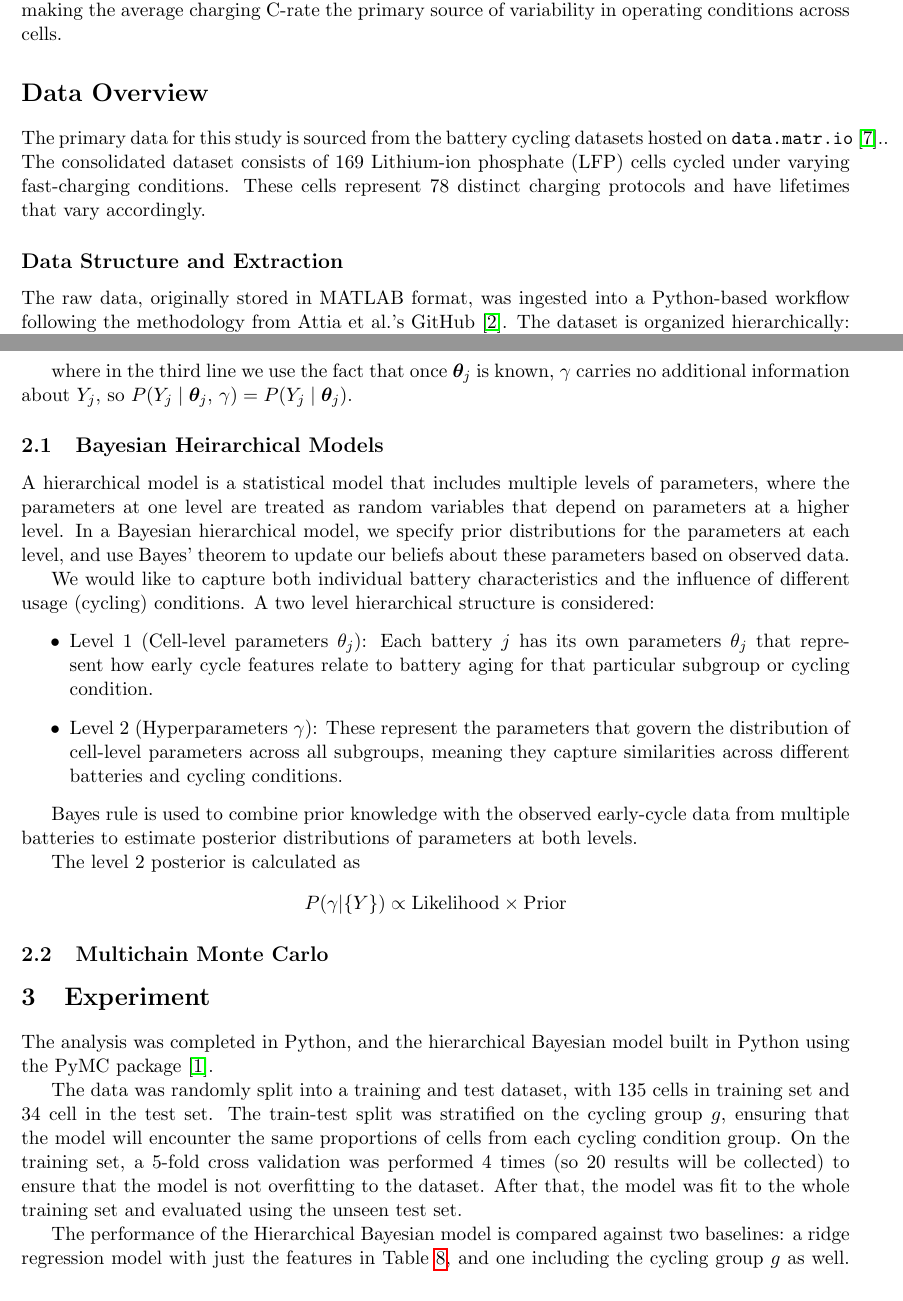
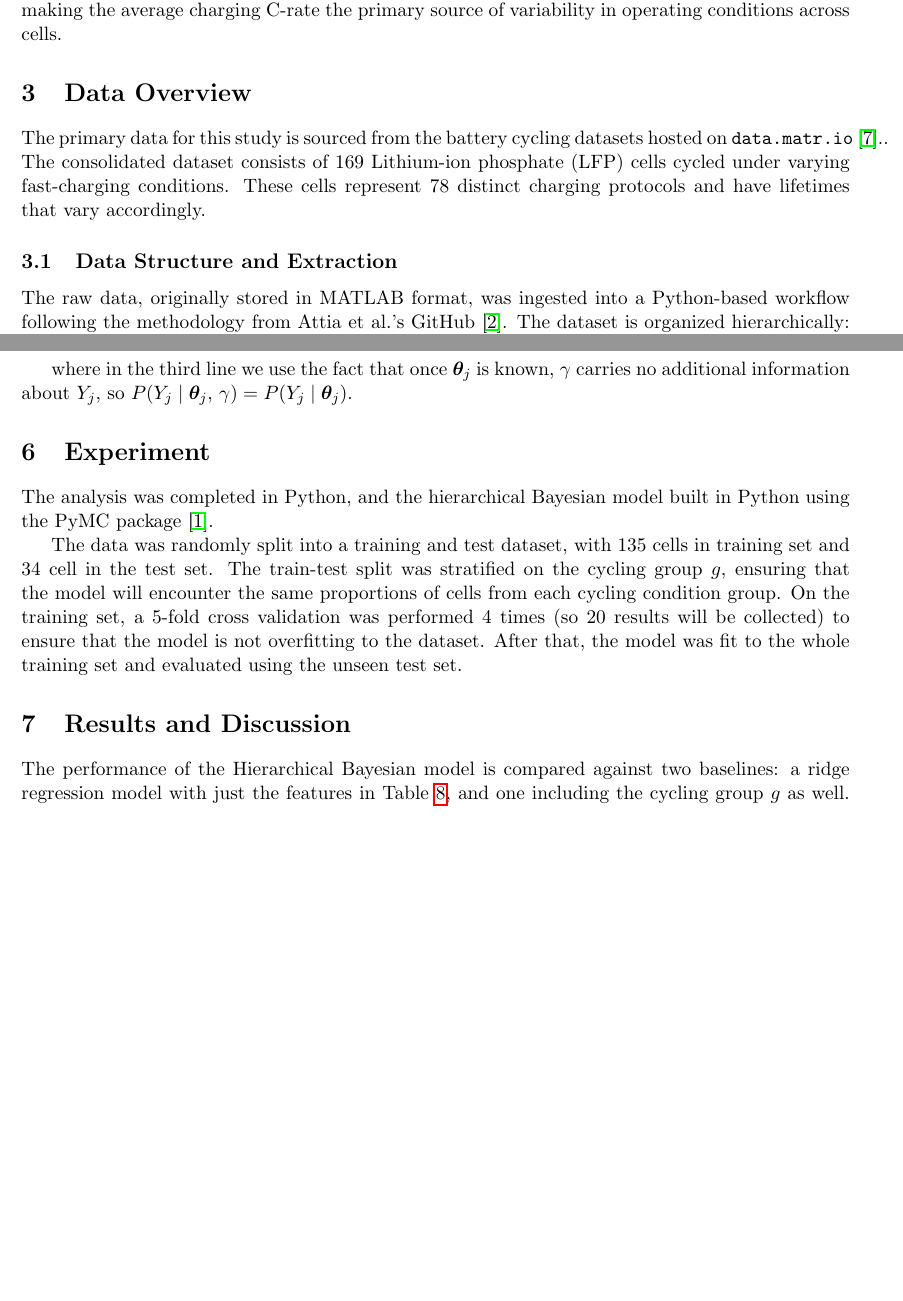
Before and after one commit to mkelsayed/HierarchicalBayesForPredictingBatteryRUL, a LaTeX document (Report/report.tex, which reads Report/data.tex, Report/experiment.tex, Report/theory.tex): two parts of pages 1 and 6 of 11, joined at a grey line, cut so that both start at the same text, the shorter picture padded with empty space. Compiled offline with pdfLaTeX.

Commit message:
Adjusted section numbers

```diff
--- a/Report/data.tex
+++ b/Report/data.tex
@@ -1,8 +1,8 @@
-\section*{Data Overview}
+\section{Data Overview}
 The primary data for this study is sourced from the battery cycling datasets hosted on \texttt{data.matr.io}~\cite{Matrdata}..
 The consolidated dataset consists of 169 Lithium-ion phosphate (LFP) cells cycled under varying fast-charging conditions. These cells represent 78 distinct charging protocols and have lifetimes that vary accordingly.
 
-\subsection*{Data Structure and Extraction}
+\subsection{Data Structure and Extraction}
 The raw data, originally stored in MATLAB format, was ingested into a Python-based workflow following the methodology from Attia et al.'s GitHub~\cite{Braatz2019github}.
 The dataset is organized hierarchically: at the cell level, each battery is indexed by a unique key and carries a charging protocol string and a cycle life — the number of cycles until end-of-life (EoL) is reached.
 Below this, cycle-by-cycle summary measurements (capacity, internal resistance, temperature) and intra-cycle time-series (voltage, current, capacity curves) are accessible for each cell.
--- a/Report/experiment.tex
+++ b/Report/experiment.tex
@@ -3,6 +3,8 @@
 The analysis was completed in Python, and the hierarchical Bayesian model built in Python using the PyMC package \cite{pymc2023}.
 
 The data was randomly split into a training and test dataset, with 135 cells in training set and 34 cell in the test set. The train-test split was stratified on the cycling group $g$, ensuring that the model will encounter the same proportions of cells from each cycling condition group. On the training set, a 5-fold cross validation was performed 4 times (so 20 results will be collected) to ensure that the model is not overfitting to the dataset. After that, the model was fit to the whole training set and evaluated using the unseen test set.
+
+\section{Results and Discussion}
 
 The performance of the Hierarchical Bayesian model is compared against two baselines: a ridge regression model with just the features in Table \ref{table:features}, and one including the cycling group $g$ as well. Root mean error squared (RMSE) and mean absolute percentage error (MAPE) are used as metrics to evaluate the performance of the models. We consider MAPE as an additional metric because RMSE is significantly influenced by outliers.
 \begin{align*}
--- a/Report/theory.tex
+++ b/Report/theory.tex
@@ -113,22 +113,3 @@ P(\boldsymbol{\theta}_j \mid \gamma, Y_j) &= \frac{P(Y_j,\, \boldsymbol{\theta}_
 \end{align}
 
 where in the third line we use the fact that once $\boldsymbol{\theta}_j$ is known, $\gamma$ carries no additional information about $Y_j$, so $P(Y_j \mid \boldsymbol{\theta}_j,\, \gamma) = P(Y_j \mid \boldsymbol{\theta}_j)$.
-
-\subsection{Bayesian Heirarchical Models}
-
-A hierarchical model is a statistical model that includes multiple levels of parameters, where the parameters at one level are treated as random variables that depend on parameters at a higher level. In a Bayesian hierarchical model, we specify prior distributions for the parameters at each level, and use Bayes' theorem to update our beliefs about these parameters based on observed data.
-
-We would like to capture both individual battery characteristics and the influence of different usage (cycling) conditions. A two level hierarchical structure is considered:
-\begin{itemize}
-    \item Level 1 (Cell-level parameters $\theta_j$): Each battery $j$ has its own parameters $\theta_j$ that represent how early cycle features relate to battery aging for that particular subgroup or cycling condition.
-    \item Level 2 (Hyperparameters $\gamma$): These represent the parameters that govern the distribution of cell-level parameters across all subgroups, meaning they capture similarities across different batteries and cycling conditions.
-\end{itemize}
-
-Bayes rule is used to combine prior knowledge with the observed early-cycle data from multiple batteries to estimate posterior distributions of parameters at both levels.
-
-The level 2 posterior is calculated as
-$$
-P(\gamma | \{Y\}) \propto \text{Likelihood} \times \text{Prior}
-$$
-
-\subsection{Multichain Monte Carlo}
```
Also changed, not shown: Report/conclusion.tex (+1 -0 lines), Report/data.tex (4 more changed lines), Report/theory.tex (18 more changed lines).
